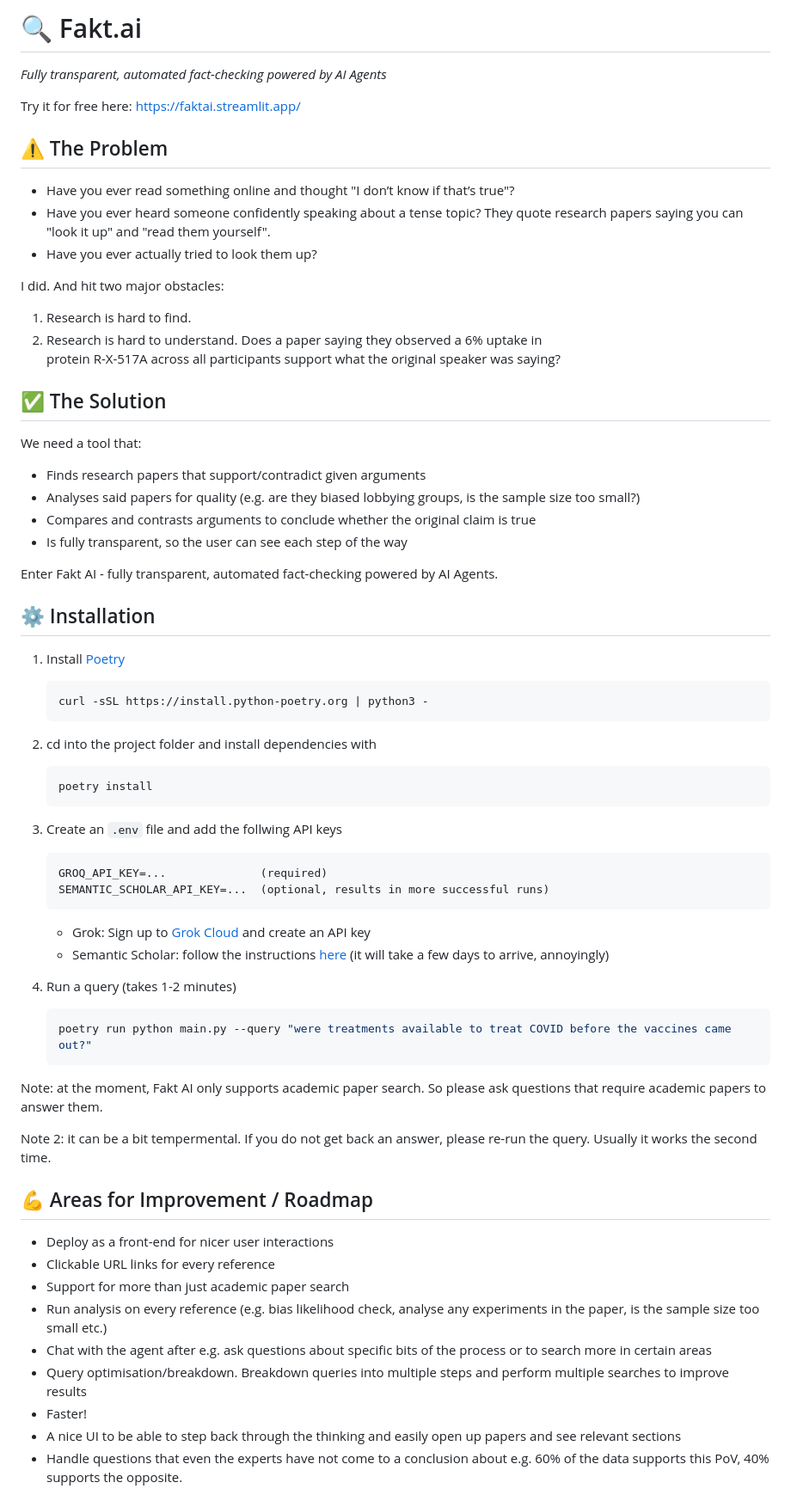
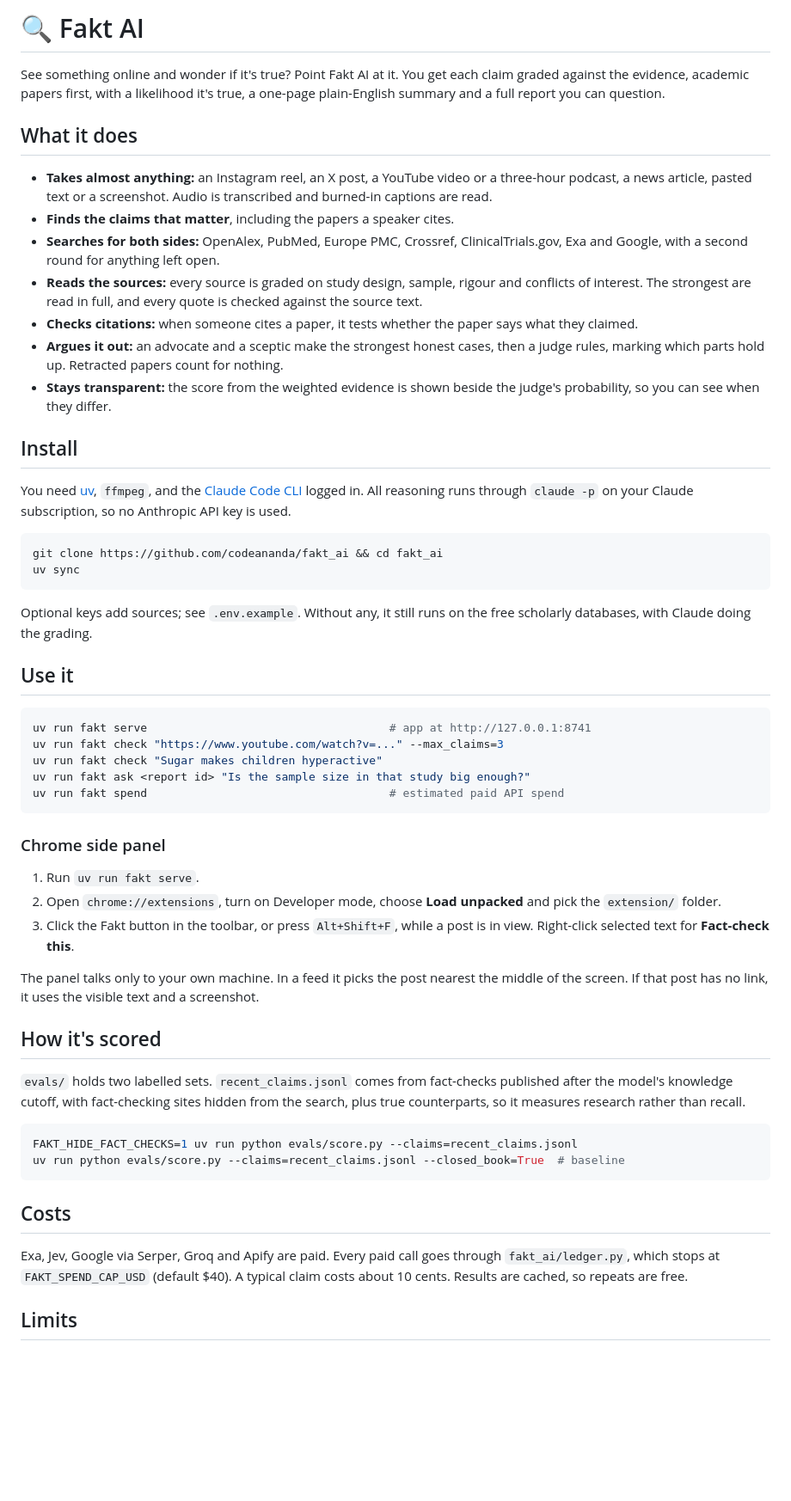
Before and after one commit to codeananda/fakt_ai, a Markdown page: README.md, the part around one of its changes. Shown at 86% size. Rendered like a GitHub page; blank space fills up the shorter version.

Commit message:
docs: rewrite README for the evidence pipeline and side panel

````diff
--- a/README.md
+++ b/README.md
@@ -1,71 +1,58 @@
-# 🔍 Fakt.ai
+# 🔍 Fakt AI
 
-*Fully transparent, automated fact-checking powered by AI Agents*
+See something online and wonder if it's true? Point Fakt AI at it. You get each claim graded against the evidence, academic papers first, with a likelihood it's true, a one-page plain-English summary and a full report you can question.
 
-Try it for free here: https://faktai.streamlit.app/
+## What it does
 
-## ⚠️ The Problem
+- **Takes almost anything:** an Instagram reel, an X post, a YouTube video or a three-hour podcast, a news article, pasted text or a screenshot. Audio is transcribed and burned-in captions are read.
+- **Finds the claims that matter**, including the papers a speaker cites.
+- **Searches for both sides:** OpenAlex, PubMed, Europe PMC, Crossref, ClinicalTrials.gov, Exa and Google, with a second round for anything left open.
+- **Reads the sources:** every source is graded on study design, sample, rigour and conflicts of interest. The strongest are read in full, and every quote is checked against the source text.
+- **Checks citations:** when someone cites a paper, it tests whether the paper says what they claimed.
+- **Argues it out:** an advocate and a sceptic make the strongest honest cases, then a judge rules, marking which parts hold up. Retracted papers count for nothing.
+- **Stays transparent:** the score from the weighted evidence is shown beside the judge's probability, so you can see when they differ.
 
-* Have you ever read something online and thought "I don’t know if that’s true"?
-* Have you ever heard someone confidently speaking about a tense topic? They quote research
-  papers saying you can "look it up" and "read them yourself".
-* Have you ever actually tried to look them up?
+## Install
 
-I did. And hit two major obstacles:
+You need [uv](https://docs.astral.sh/uv/), `ffmpeg`, and the [Claude Code CLI](https://claude.com/claude-code) logged in. All reasoning runs through `claude -p` on your Claude subscription, so no Anthropic API key is used.
 
-1. Research is hard to find.
-2. Research is hard to understand. Does a paper saying they observed a 6% uptake in
-   protein R-X-517A across all participants support what the original speaker was saying?
+```bash
+git clone https://github.com/codeananda/fakt_ai && cd fakt_ai
+uv sync
+```
 
-## ✅ The Solution
+Optional keys add sources; see `.env.example`. Without any, it still runs on the free scholarly databases, with Claude doing the grading.
 
-We need a tool that:
+## Use it
 
-* Finds research papers that support/contradict given arguments
-* Analyses said papers for quality (e.g. are they biased lobbying groups, is the sample size too
-  small?)
-* Compares and contrasts arguments to conclude whether the original claim is true
-* Is fully transparent, so the user can see each step of the way
+```bash
+uv run fakt serve                                    # app at http://127.0.0.1:8741
+uv run fakt check "https://www.youtube.com/watch?v=..." --max_claims=3
+uv run fakt check "Sugar makes children hyperactive"
+uv run fakt ask <report id> "Is the sample size in that study big enough?"
+uv run fakt spend                                    # estimated paid API spend
+```
 
-Enter Fakt AI - fully transparent, automated fact-checking powered by AI Agents.
+### Chrome side panel
 
+1. Run `uv run fakt serve`.
+2. Open `chrome://extensions`, turn on Developer mode, choose **Load unpacked** and pick the `extension/` folder.
+3. Click the Fakt button in the toolbar, or press `Alt+Shift+F`, while a post is in view. Right-click selected text for **Fact-check this**.
 
-## ⚙️ Installation
+The panel talks only to your own machine. In a feed it picks the post nearest the middle of the screen. If that post has no link, it uses the visible text and a screenshot.
 
-1. Install [Poetry](https://python-poetry.org/)
-    ```bash
-    curl -sSL https://install.python-poetry.org | python3 -
-    ```
+## How it's scored
 
-2. cd into the project folder and install dependencies with
-    ```bash
-    poetry install
-    ```
+`evals/` holds two labelled sets. `recent_claims.jsonl` comes from fact-checks published after the model's knowledge cutoff, with fact-checking sites hidden from the search, plus true counterparts, so it measures research rather than recall.
 
-3. Create an `.env` file and add the follwing API keys
-    ```
-    GROQ_API_KEY=...              (required)
-    SEMANTIC_SCHOLAR_API_KEY=...  (optional, results in more successful runs)
-    ```
-    - Grok: Sign up to [Grok Cloud](https://console.groq.com/login) and create an API key
-    - Semantic Scholar: follow the instructions [here](https://www.semanticscholar.org/product/api#api-key) (it will take a few days to arrive, annoyingly)
-4. Run a query (takes 1-2 minutes)
-   ```bash
-   poetry run python main.py --query "were treatments available to treat COVID before the vaccines came out?"
-   ```
-Note: at the moment, Fakt AI only supports academic paper search. So please ask questions that require academic papers to answer them.
+```bash
+FAKT_HIDE_FACT_CHECKS=1 uv run python evals/score.py --claims=recent_claims.jsonl
+uv run python evals/score.py --claims=recent_claims.jsonl --closed_book=True  # baseline
+```
 
-Note 2: it can be a bit tempermental. If you do not get back an answer, please re-run the query. Usually it works the second time.
+## Costs
 
-## 💪 Areas for Improvement / Roadmap
+Exa, Jev, Google via Serper, Groq and Apify are paid. Every paid call goes through `fakt_ai/ledger.py`, which stops at `FAKT_SPEND_CAP_USD` (default $40). A typical claim costs about 10 cents. Results are cached, so repeats are free.
 
-* Deploy as a front-end for nicer user interactions
-* Clickable URL links for every reference
-* Support for more than just academic paper search
-* Run analysis on every reference (e.g. bias likelihood check, analyse any experiments in the paper, is the sample size too small etc.)
-* Chat with the agent after e.g. ask questions about specific bits of the process or to search more in certain areas
-* Query optimisation/breakdown. Breakdown queries into multiple steps and perform multiple searches to improve results
-* Faster!
-* A nice UI to be able to step back through the thinking and easily open up papers and see relevant sections
-* Handle questions that even the experts have not come to a conclusion about e.g. 60% of the data supports this PoV, 40% supports the opposite.
+## Limits
 
````
Also changed, not shown: other parts of README.md (+4 -10 lines).
